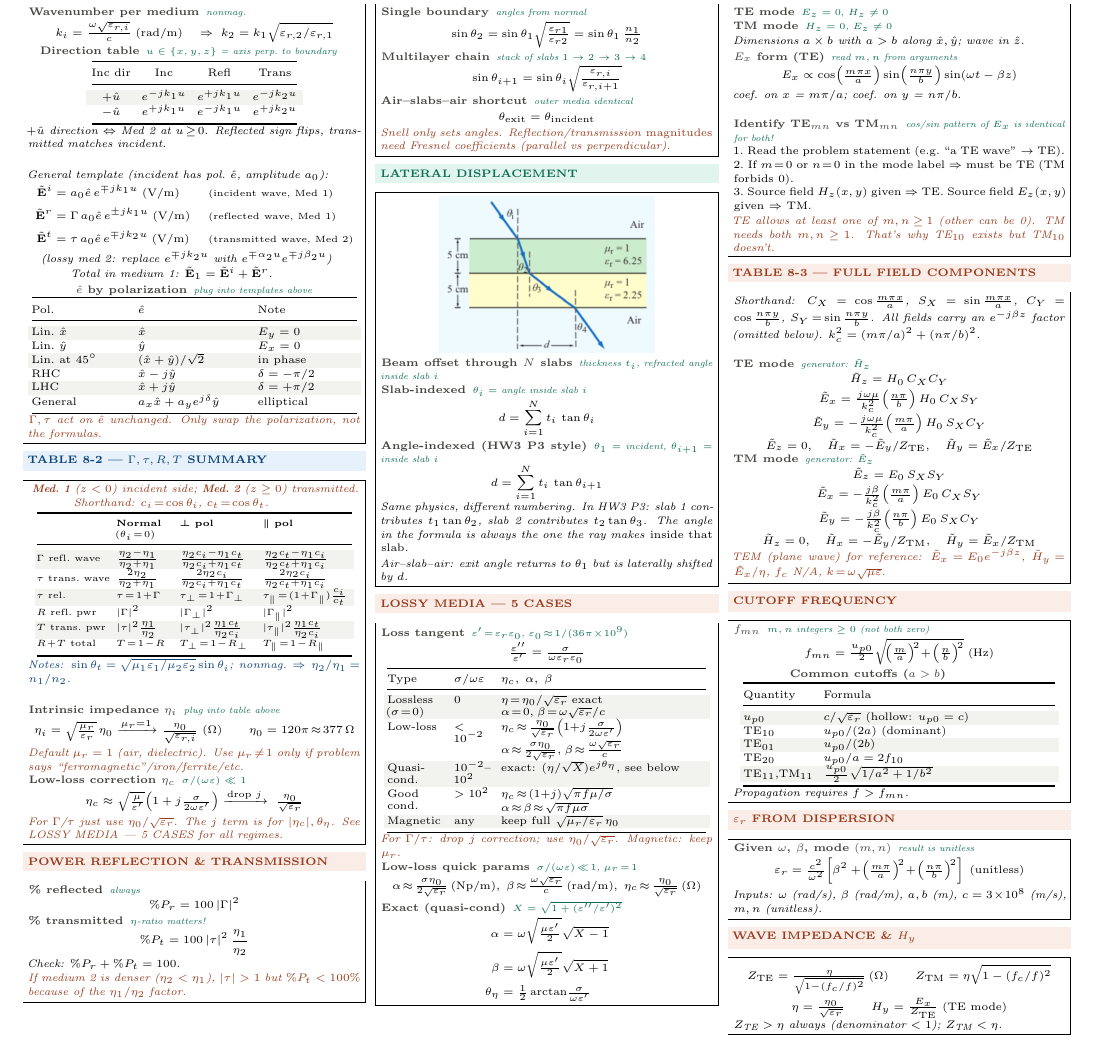
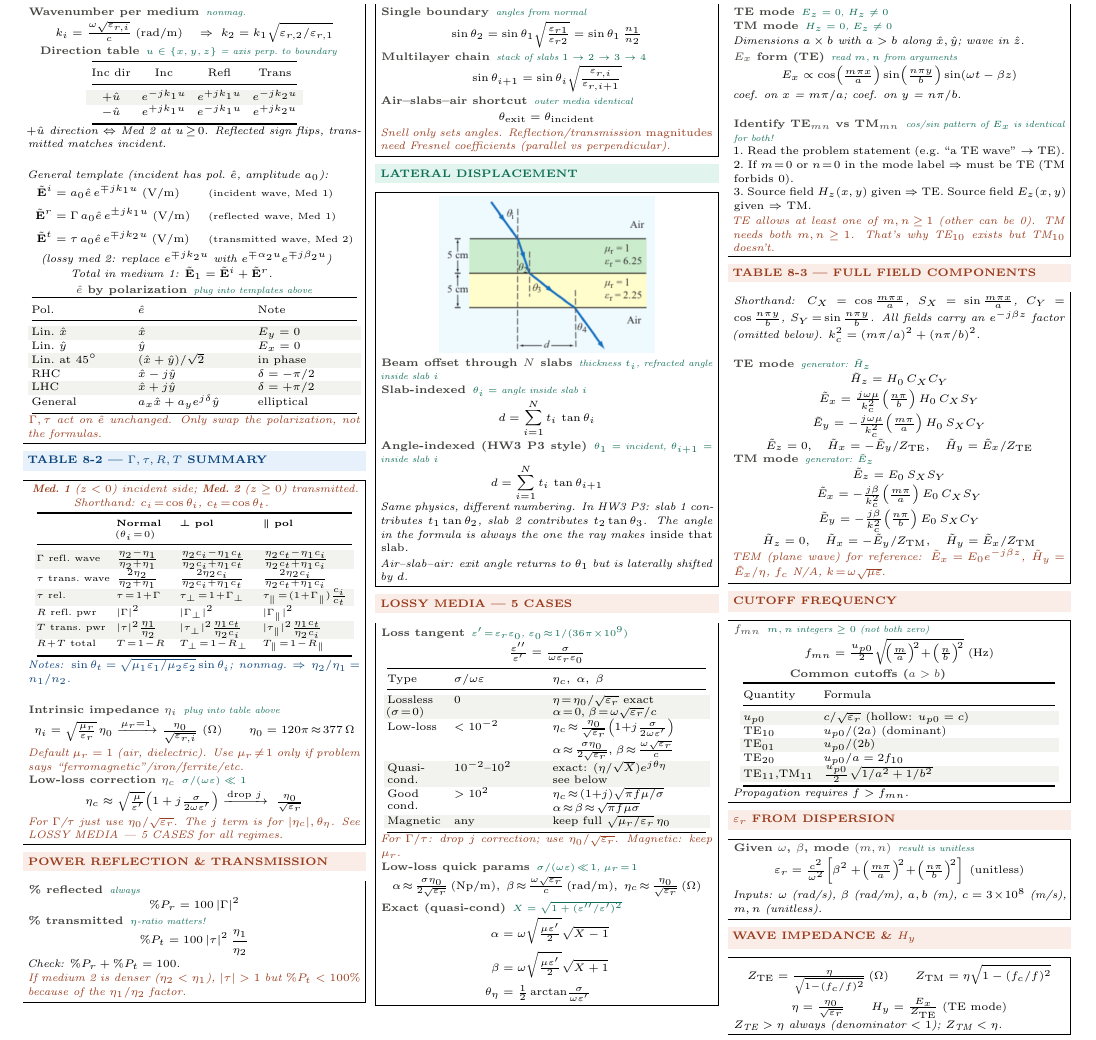
Before and after one commit to BaoPSU/ECE332-EMAG-II-Portland-State-University, a LaTeX document (Notes/Cheatsheets/Final/src/ECE332_HW3_cheatsheet.tex): part of the page, cut so that both start at the same text. Compiled offline with pdfLaTeX.

Commit message:
LOSSY MEDIA table: shrink eta_c/alpha/beta col to 75% (0.62->0.465), give space to sigma/omega-eps col (0.12->0.275); Quasi-cond row "see below" on its own line

```diff
--- a/Notes/Cheatsheets/Final/src/ECE332_HW3_cheatsheet.tex
+++ b/Notes/Cheatsheets/Final/src/ECE332_HW3_cheatsheet.tex
@@ -167,13 +167,13 @@ $R\!+\!T$ \tiny total & $T\!=\!1\!-\!R$ & $T_\perp\!=\!1\!-\!R_\perp$ & $T_\para
 \eq{Loss tangent}{$\varepsilon'\!=\!\varepsilon_r\varepsilon_0$, $\varepsilon_0\!\approx\!1/(36\pi\!\times\!10^9)$}
 \[\tfrac{\varepsilon''}{\varepsilon'} = \tfrac{\sigma}{\omega\varepsilon_r\varepsilon_0}\]
 
-{\centering\makebox[0.98\linewidth][c]{{\setlength{\tabcolsep}{2pt}\fontsize{5.6}{6.5}\selectfont\begin{tabular}{@{}p{0.18\linewidth}p{0.12\linewidth}p{0.62\linewidth}@{}}
+{\centering\makebox[0.98\linewidth][c]{{\setlength{\tabcolsep}{2pt}\fontsize{5.6}{6.5}\selectfont\begin{tabular}{@{}p{0.18\linewidth}p{0.275\linewidth}p{0.465\linewidth}@{}}
 \toprule
 Type & $\sigma/\omega\varepsilon$ & $\eta_c,\;\alpha,\;\beta$\\
 \midrule
 \rowcolor{rowB}Lossless ($\sigma\!=\!0$) & 0 & $\eta\!=\!\eta_0/\sqrt{\varepsilon_r}$ exact\newline $\alpha\!=\!0$,\;$\beta\!=\!\omega\sqrt{\varepsilon_r}/c$\\
 Low-loss & $<10^{-2}$ & $\eta_c\!\approx\!\tfrac{\eta_0}{\sqrt{\varepsilon_r}}\!\left(1{+}j\tfrac{\sigma}{2\omega\varepsilon'}\right)$\newline $\alpha\!\approx\!\tfrac{\sigma\eta_0}{2\sqrt{\varepsilon_r}}$,\;$\beta\!\approx\!\tfrac{\omega\sqrt{\varepsilon_r}}{c}$\\
-\rowcolor{rowB}Quasi-cond. & $10^{-2}$--$10^2$ & exact: $(\eta/\sqrt{X})e^{j\theta_\eta}$, see below\\
+\rowcolor{rowB}Quasi-cond. & $10^{-2}$--$10^2$ & exact: $(\eta/\sqrt{X})e^{j\theta_\eta}$\newline see below\\
 Good cond. & $>10^2$ & $\eta_c\!\approx\!(1{+}j)\sqrt{\pi f\mu/\sigma}$\newline $\alpha\!\approx\!\beta\!\approx\!\sqrt{\pi f\mu\sigma}$\\
 \rowcolor{rowB}Magnetic & any & keep full $\sqrt{\mu_r/\varepsilon_r}\,\eta_0$\\
 \bottomrule
```
